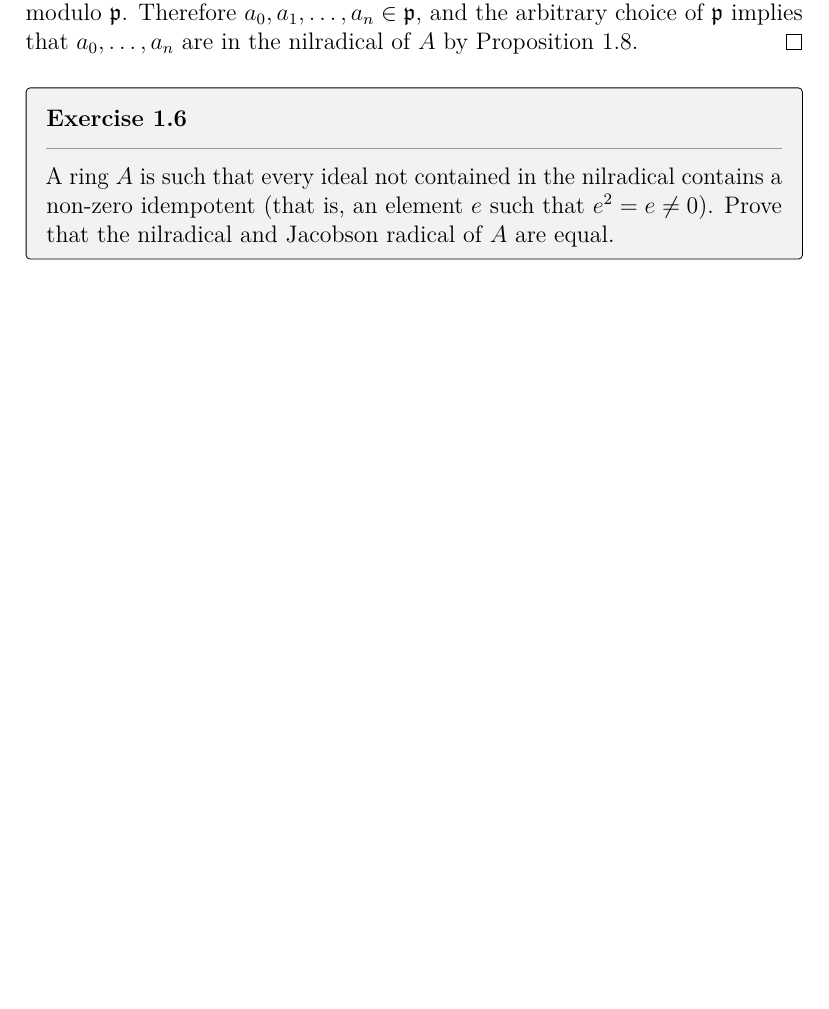
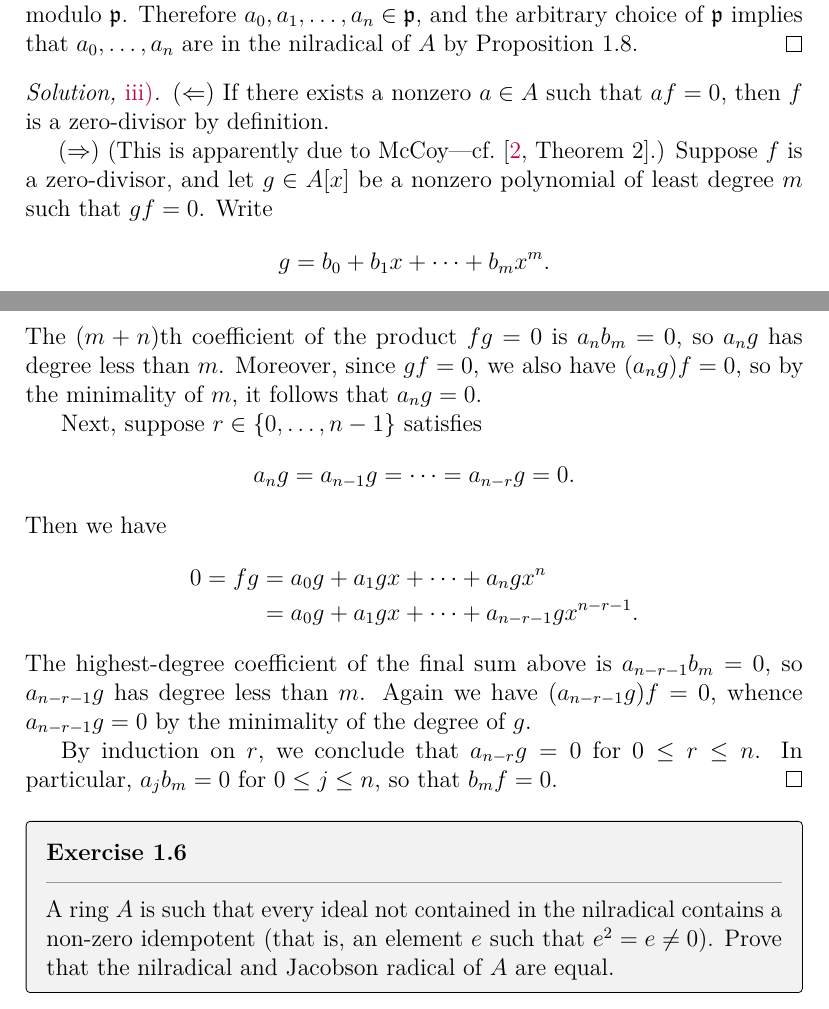
Before and after one commit to artemmavrin/atiyah-macdonald, a LaTeX document (solutions.tex, which reads chapters/01/exercises/02.tex): part of page 3 of 5 before the commit and two parts of pages 3 and 4 of 6 after it, the two joined at a grey line, cut so that both start at the same text, the shorter picture padded with empty space. Compiled offline with pdfLaTeX.

Commit message:
added 1.2.iii solution

```diff
--- a/chapters/01/exercises/02.tex
+++ b/chapters/01/exercises/02.tex
@@ -53,3 +53,39 @@ Suppose \(f\) is nilpotent, and let \(\mathfrak p\) be a prime ideal of \(A\).
 The reduction of \(f\) modulo \(\mathfrak p\) is nilpotent in the integral domain \((A/\mathfrak p)[x]\), whence it is zero modulo \(\mathfrak p\).
 Therefore \(a_0,a_1,\ldots,a_n \in \mathfrak p\), and the arbitrary choice of \(\mathfrak p\) implies that \(a_0,\ldots,a_n\) are in the nilradical of \(A\) by Proposition 1.8.
 \end{partsolution}
+
+\begin{partsolution}{1}{2}{iii}
+(\(\Leftarrow\))
+If there exists a nonzero \(a \in A\) such that \(a f = 0\), then \(f\) is a zero-divisor by definition.
+
+(\(\Rightarrow\))
+(This is apparently due to McCoy---cf.~\cite[Theorem 2]{McCoyDivisorsOfZero}.)
+Suppose \(f\) is a zero-divisor, and let \(g \in A[x]\) be a nonzero polynomial of least degree \(m\) such that \(g f = 0\).
+Write
+\begin{equation*}
+g = b_0 + b_1 x + \cdots + b_m x^m.
+\end{equation*}
+The \((m+n)\)th coefficient of the product \(f g = 0\) is \(a_n b_m = 0\), so \(a_n g\) has degree less than \(m\).
+Moreover, since \(g f = 0\), we also have \((a_n g) f = 0\), so by the minimality of \(m\), it follows that \(a_n g = 0\).
+
+Next, suppose \(r\in\{0,\ldots,n-1\}\) satisfies
+\begin{equation*}
+a_n g
+= a_{n-1} g
+= \cdots
+= a_{n-r} g
+= 0.
+\end{equation*}
+Then we have
+\begin{align*}
+0
+= f g
+&= a_0 g + a_1 g x + \cdots + a_n g x^n
+\\&= a_0 g + a_1 g x + \cdots + a_{n-r-1} g x^{n-r-1}.
+\end{align*}
+The highest-degree coefficient of the final sum above is \(a_{n-r-1} b_m = 0\), so \(a_{n-r-1} g\) has degree less than \(m\).
+Again we have \((a_{n-r-1} g) f = 0\), whence \(a_{n-r-1} g = 0\) by the minimality of the degree of \(g\).
+
+By induction on \(r\), we conclude that \(a_{n-r} g = 0\) for \(0 \leq r \leq n\).
+In particular, \(a_j b_m = 0\) for \(0\leq j \leq n\), so that \(b_m f = 0\).
+\end{partsolution}
```
